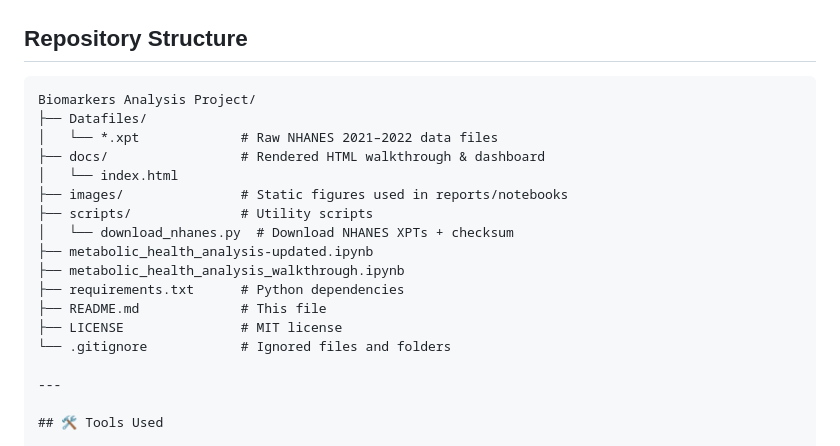
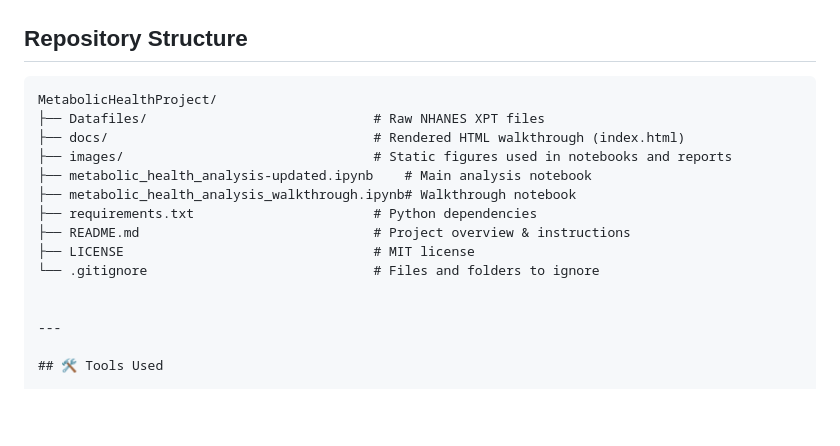
Before and after one commit to yasthilsingh/MetabolicHealthProject, a Markdown page: README.md, the part around the change. Rendered like a GitHub page; blank space fills up the shorter version.

````diff
--- a/README.md
+++ b/README.md
@@ -68,20 +68,17 @@ This snapshot gives a quick visual overview of the dashboard built for analyzing
 ## Repository Structure
 
 ```text
-Biomarkers Analysis Project/
-├── Datafiles/
-│   └── *.xpt             # Raw NHANES 2021–2022 data files
-├── docs/                 # Rendered HTML walkthrough & dashboard
-│   └── index.html
-├── images/               # Static figures used in reports/notebooks
-├── scripts/              # Utility scripts
-│   └── download_nhanes.py  # Download NHANES XPTs + checksum
-├── metabolic_health_analysis-updated.ipynb
-├── metabolic_health_analysis_walkthrough.ipynb
-├── requirements.txt      # Python dependencies
-├── README.md             # This file
-├── LICENSE               # MIT license
-└── .gitignore            # Ignored files and folders
+MetabolicHealthProject/
+├── Datafiles/                             # Raw NHANES XPT files
+├── docs/                                  # Rendered HTML walkthrough (index.html)
+├── images/                                # Static figures used in notebooks and reports
+├── metabolic_health_analysis-updated.ipynb    # Main analysis notebook
+├── metabolic_health_analysis_walkthrough.ipynb# Walkthrough notebook
+├── requirements.txt                       # Python dependencies
+├── README.md                              # Project overview & instructions
+├── LICENSE                                # MIT license
+└── .gitignore                             # Files and folders to ignore
+
 
 ---
 
````
